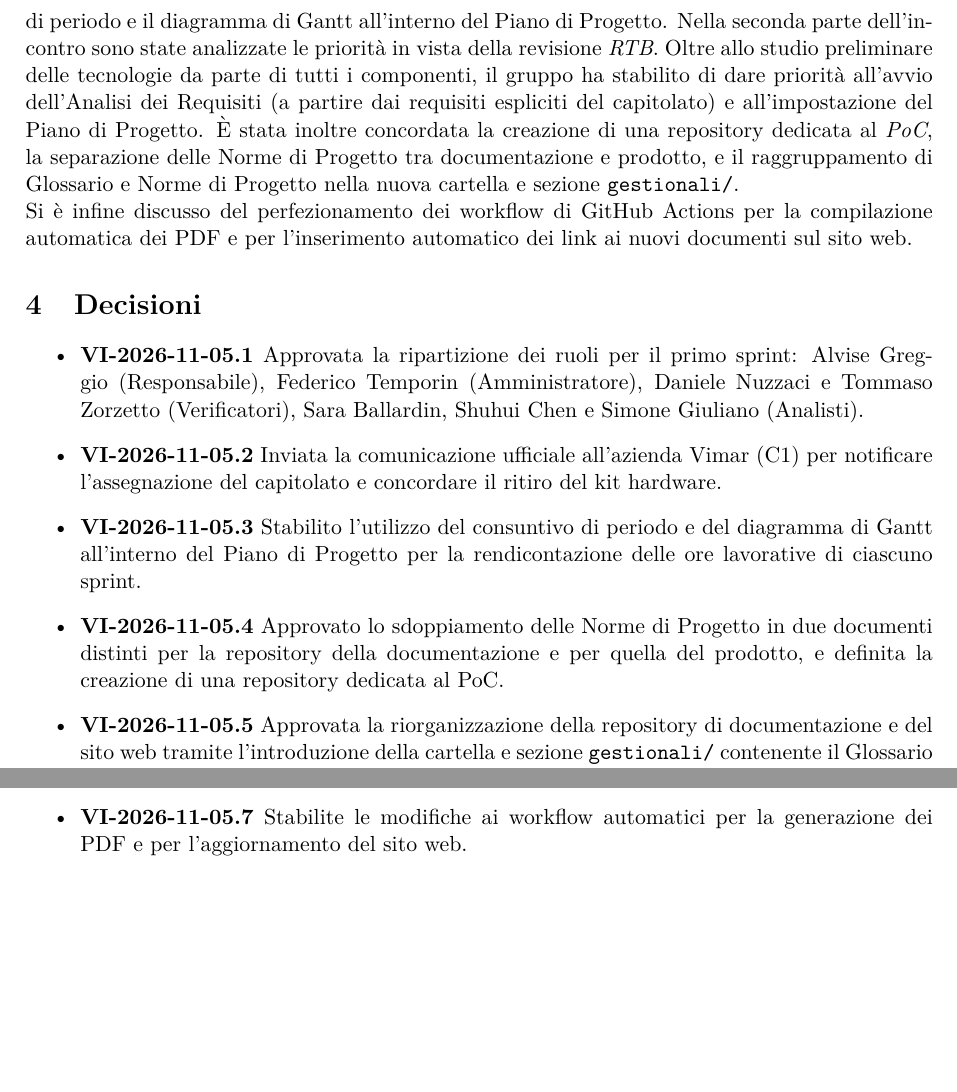
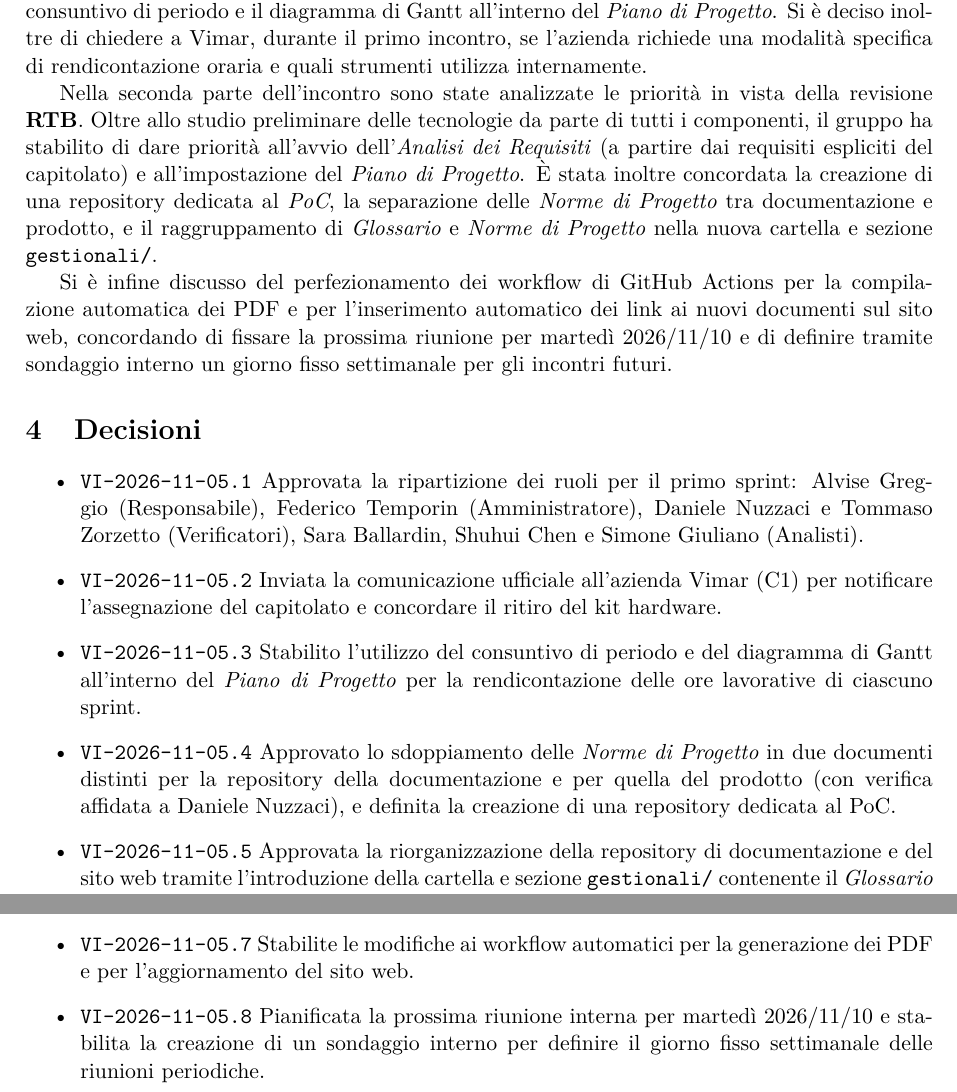
Before and after one commit to On-By-One-Team/On-By-One.github.io, a LaTeX document (docs/tex/verbali/interni/2026-11-05-vi.tex): two parts of page 5 of 6, joined at a grey line, cut so that both start at the same text, the shorter picture padded with empty space. Compiled offline with pdfLaTeX.

Commit message:
docs: modifiche e approvazione verbale interno
Colosseo #59

```diff
--- a/docs/tex/verbali/interni/2026-11-05-vi.tex
+++ b/docs/tex/verbali/interni/2026-11-05-vi.tex
@@ -172,21 +175,26 @@
 \end{itemize}
 
 \section{Discussioni}
-La riunione si è aperta con la pianificazione del primo sprint, della durata di due settimane, e con la relativa assegnazione dei ruoli. \newline
-Successivamente, il Responsabile ha scritto e inviato un'email ufficiale all'azienda proponente \textbf{Vimar} (C1) per comunicare l'avvenuta assegnazione del capitolato al gruppo e per concordare un incontro finalizzato alla consegna del \textit{kit hardware} necessario allo sviluppo e ai test. \newline
-Il team si è poi confrontato sulle modalità di tracciamento e rendicontazione delle ore produttive individuali, stabilendo di monitorare l'avanzamento rispetto al preventivo tramite il consuntivo di periodo e il diagramma di Gantt all'interno del Piano di Progetto.
-Nella seconda parte dell'incontro sono state analizzate le priorità in vista della revisione \textit{RTB}. Oltre allo studio preliminare delle tecnologie da parte di tutti i componenti, il gruppo ha stabilito di dare priorità all'avvio dell'Analisi dei Requisiti (a partire dai requisiti espliciti del capitolato) e all'impostazione del Piano di Progetto. È stata inoltre concordata la creazione di una repository dedicata al \textit{PoC}, la separazione delle Norme di Progetto tra documentazione e prodotto, e il raggruppamento di Glossario e Norme di Progetto nella nuova cartella e sezione \texttt{gestionali/}. \newline
-Si è infine discusso del perfezionamento dei workflow di GitHub Actions per la compilazione automatica dei PDF e per l'inserimento automatico dei link ai nuovi documenti sul sito web.
+La riunione si è aperta con la pianificazione del primo sprint, della durata di due settimane, e con la relativa assegnazione dei ruoli, chiarendo anche le mansioni operative del Responsabile (gestione del \textit{backlog}, \textit{merge} e redazione del \textit{Diario di Bordo}).
+
+Successivamente, il Responsabile ha scritto e inviato un'email ufficiale all'azienda proponente \textbf{Vimar} (C1) per comunicare l'avvenuta assegnazione del capitolato al gruppo e per concordare un incontro finalizzato alla consegna del \textit{kit hardware} necessario allo sviluppo e ai test.
+
+Il team si è poi confrontato sulle modalità di tracciamento e rendicontazione delle ore produttive individuali, stabilendo di monitorare l'avanzamento rispetto al preventivo tramite il consuntivo di periodo e il diagramma di Gantt all'interno del \textit{Piano di Progetto}. Si è deciso inoltre di chiedere a Vimar, durante il primo incontro, se l'azienda richiede una modalità specifica di rendicontazione oraria e quali strumenti utilizza internamente.
+
+Nella seconda parte dell'incontro sono state analizzate le priorità in vista della revisione \textbf{RTB}. Oltre allo studio preliminare delle tecnologie da parte di tutti i componenti, il gruppo ha stabilito di dare priorità all'avvio dell'\textit{Analisi dei Requisiti} (a partire dai requisiti espliciti del capitolato) e all'impostazione del \textit{Piano di Progetto}. È stata inoltre concordata la creazione di una repository dedicata al \textit{PoC}, la separazione delle \textit{Norme di Progetto} tra documentazione e prodotto, e il raggruppamento di \textit{Glossario} e \textit{Norme di Progetto} nella nuova cartella e sezione \texttt{gestionali/}.
+
+Si è infine discusso del perfezionamento dei workflow di GitHub Actions per la compilazione automatica dei PDF e per l'inserimento automatico dei link ai nuovi documenti sul sito web, concordando di fissare la prossima riunione per martedì 2026/11/10 e di definire tramite sondaggio interno un giorno fisso settimanale per gli incontri futuri.
 
 \section{Decisioni}
 \begin{itemize}
-    \item \textbf{VI-2026-11-05.1} Approvata la ripartizione dei ruoli per il primo sprint: Alvise Greggio (Responsabile), Federico Temporin (Amministratore), Daniele Nuzzaci e Tommaso Zorzetto (Verificatori), Sara Ballardin, Shuhui Chen e Simone Giuliano (Analisti).
-    \item \textbf{VI-2026-11-05.2} Inviata la comunicazione ufficiale all'azienda Vimar (C1) per notificare l'assegnazione del capitolato e concordare il ritiro del kit hardware.
-    \item \textbf{VI-2026-11-05.3} Stabilito l'utilizzo del consuntivo di periodo e del diagramma di Gantt all'interno del Piano di Progetto per la rendicontazione delle ore lavorative di ciascuno sprint.
-    \item \textbf{VI-2026-11-05.4} Approvato lo sdoppiamento delle Norme di Progetto in due documenti distinti per la repository della documentazione e per quella del prodotto, e definita la creazione di una repository dedicata al PoC.
-    \item \textbf{VI-2026-11-05.5} Approvata la riorganizzazione della repository di documentazione e del sito web tramite l'introduzione della cartella e sezione \texttt{gestionali/} contenente il Glossario e le Norme di Progetto.
-    \item \textbf{VI-2026-11-05.6} Stabilita la priorità immediata sullo studio delle tecnologie, sull'avvio della bozza dell'Analisi dei Requisiti e sull'impostazione del Piano di Progetto.
-    \item \textbf{VI-2026-11-05.7} Stabilite le modifiche ai workflow automatici per la generazione dei PDF e per l'aggiornamento del sito web.
+    \item \texttt{VI-2026-11-05.1} Approvata la ripartizione dei ruoli per il primo sprint: Alvise Greggio (Responsabile), Federico Temporin (Amministratore), Daniele Nuzzaci e Tommaso Zorzetto (Verificatori), Sara Ballardin, Shuhui Chen e Simone Giuliano (Analisti).
+    \item \texttt{VI-2026-11-05.2} Inviata la comunicazione ufficiale all'azienda Vimar (C1) per notificare l'assegnazione del capitolato e concordare il ritiro del kit hardware.
+    \item \texttt{VI-2026-11-05.3} Stabilito l'utilizzo del consuntivo di periodo e del diagramma di Gantt all'interno del \textit{Piano di Progetto} per la rendicontazione delle ore lavorative di ciascuno sprint.
+    \item \texttt{VI-2026-11-05.4} Approvato lo sdoppiamento delle \textit{Norme di Progetto} in due documenti distinti per la repository della documentazione e per quella del prodotto (con verifica affidata a Daniele Nuzzaci), e definita la creazione di una repository dedicata al PoC.
+    \item \texttt{VI-2026-11-05.5} Approvata la riorganizzazione della repository di documentazione e del sito web tramite l'introduzione della cartella e sezione \texttt{gestionali/} contenente il \textit{Glossario} e le \textit{Norme di Progetto}.
+    \item \texttt{VI-2026-11-05.6} Stabilita la priorità immediata sullo studio delle tecnologie, sull'avvio della bozza dell'\textit{Analisi dei Requisiti} e sull'impostazione del \textit{Piano di Progetto}.
+    \item \texttt{VI-2026-11-05.7} Stabilite le modifiche ai workflow automatici per la generazione dei PDF e per l'aggiornamento del sito web.
+    \item \texttt{VI-2026-11-05.8} Pianificata la prossima riunione interna per martedì 2026/11/10 e stabilita la creazione di un sondaggio interno per definire il giorno fisso settimanale delle riunioni periodiche.
 \end{itemize}
 
 \newpage
```
Also changed, not shown: docs/tex/verbali/interni/2026-11-05-vi.tex (5 more changed lines).
